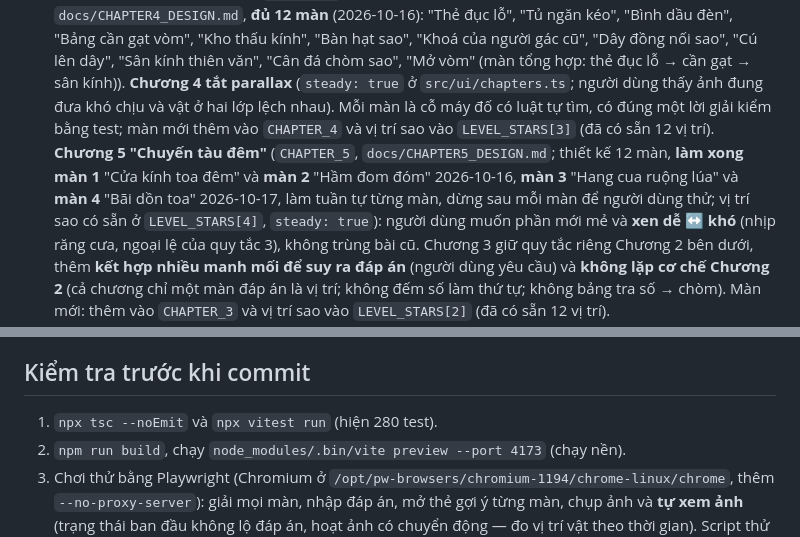
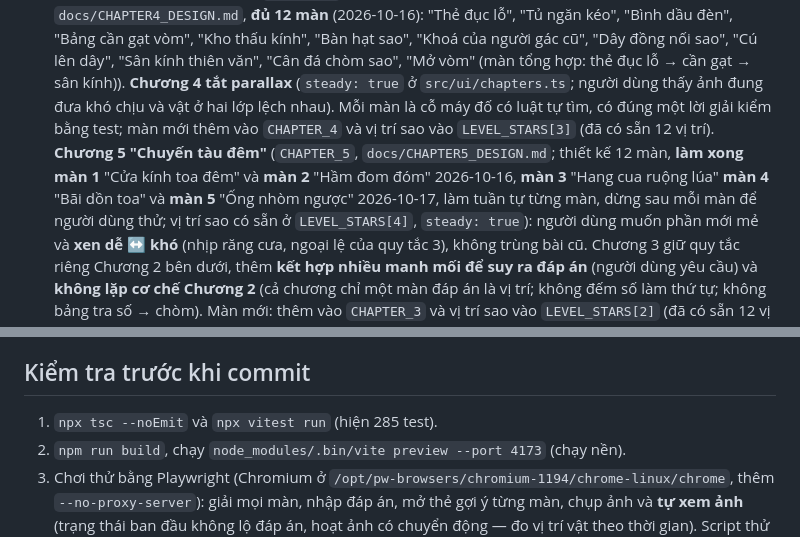
Before and after one commit to nhattana6/puzzle_web_game, a Markdown page: CLAUDE.md, 2 parts joined by grey strips. Drawn GitHub-style.

```diff
--- a/CLAUDE.md
+++ b/CLAUDE.md
@@ -23,7 +23,7 @@ Hướng dẫn cho mọi phiên làm việc trên repo này. Đọc hết trư
   "Căn gác của cú" (`CHAPTER_2`, thiết kế ở `docs/CHAPTER2_DESIGN.md`) có 12 màn, đã làm xong; hai màn cuối (11, 12) là màn suy luận thuần với đáp án duy nhất kiểm bằng test duyệt tổ hợp. Màn mới cho Chương 2 thì
   thêm vào `CHAPTER_2` trong `src/puzzles/index.ts` và vị trí sao vào `LEVEL_STARS[1]` (`hub.ts`).
 - **Chương 3 "Phố đêm rằm"** (đã chốt 2026-10-14; `CHAPTER_3`, thiết kế ở `docs/CHAPTER3_DESIGN.md`, **đủ 12 màn**; màn 11 "Ai cầm đèn nào" là suy luận thuần, màn 12 "Đêm rước đèn" đáp án là vị trí). **Chương 4 "Đài thiên văn bỏ hoang"** (`CHAPTER_4`, kế hoạch 12 màn giải đố dễ → khó ở `docs/CHAPTER4_DESIGN.md`, **đủ 12 màn** (2026-10-16): "Thẻ đục lỗ", "Tủ ngăn kéo", "Bình dầu đèn", "Bảng cần gạt vòm", "Kho thấu kính", "Bàn hạt sao", "Khoá của người gác cũ", "Dây đồng nối sao", "Cú lên dây", "Sân kính thiên văn", "Cân đá chòm sao", "Mở vòm" (màn tổng hợp: thẻ đục lỗ → cần gạt → sân kính)). **Chương 4 tắt parallax** (`steady: true` ở `src/ui/chapters.ts`; người dùng thấy ảnh đung đưa khó chịu và vật ở hai lớp lệch nhau). Mỗi màn là cỗ máy đố có luật tự tìm, có đúng một lời giải kiểm bằng test; màn mới thêm vào `CHAPTER_4` và vị trí sao vào `LEVEL_STARS[3]` (đã có sẵn 12 vị trí).
-  **Chương 5 "Chuyến tàu đêm"** (`CHAPTER_5`, `docs/CHAPTER5_DESIGN.md`; thiết kế 12 màn, **làm xong màn 1** "Cửa kính toa đêm" và **màn 2** "Hầm đom đóm" 2026-10-16, **màn 3** "Hang cua ruộng lúa" và **màn 4** "Bãi dồn toa" 2026-10-17, làm tuần tự từng màn, dừng sau mỗi màn để người dùng thử; vị trí sao có sẵn ở `LEVEL_STARS[4]`, `steady: true`): người dùng muốn
+  **Chương 5 "Chuyến tàu đêm"** (`CHAPTER_5`, `docs/CHAPTER5_DESIGN.md`; thiết kế 12 màn, **làm xong màn 1** "Cửa kính toa đêm" và **màn 2** "Hầm đom đóm" 2026-10-16, **màn 3** "Hang cua ruộng lúa" **màn 4** "Bãi dồn toa" và **màn 5** "Ống nhòm ngược" 2026-10-17, làm tuần tự từng màn, dừng sau mỗi màn để người dùng thử; vị trí sao có sẵn ở `LEVEL_STARS[4]`, `steady: true`): người dùng muốn
   phần mới mẻ và **xen dễ ↔ khó** (nhịp răng cưa, ngoại lệ của quy tắc 3), không trùng bài cũ.
   Chương 3 giữ quy tắc riêng Chương 2 bên dưới, thêm **kết hợp nhiều manh mối để suy ra đáp án** (người dùng yêu cầu) và **không lặp
   cơ chế Chương 2** (cả chương chỉ một màn đáp án là vị trí; không đếm số làm thứ tự; không bảng tra số → chòm). Màn mới:
@@ -124,7 +124,7 @@ khi phơi sáng · suy luận đoàn rước · nhiều lớp manh mối. Ý tư
     khi commit.
 
 ## Kiểm tra trước khi commit
-1. `npx tsc --noEmit` và `npx vitest run` (hiện 280 test).
+1. `npx tsc --noEmit` và `npx vitest run` (hiện 285 test).
 2. `npm run build`, chạy `node_modules/.bin/vite preview --port 4173` (chạy nền).
 3. Chơi thử bằng Playwright (Chromium ở `/opt/pw-browsers/chromium-1194/chrome-linux/chrome`, thêm `--no-proxy-server`):
    giải mọi màn, nhập đáp án, mở thẻ gợi ý từng màn, chụp ảnh và **tự xem ảnh** (trạng thái ban đầu không lộ đáp án,
```
Also changed, not shown: README.md (+2 -1 lines), docs/CHANGELOG.md (+9 -0 lines).
